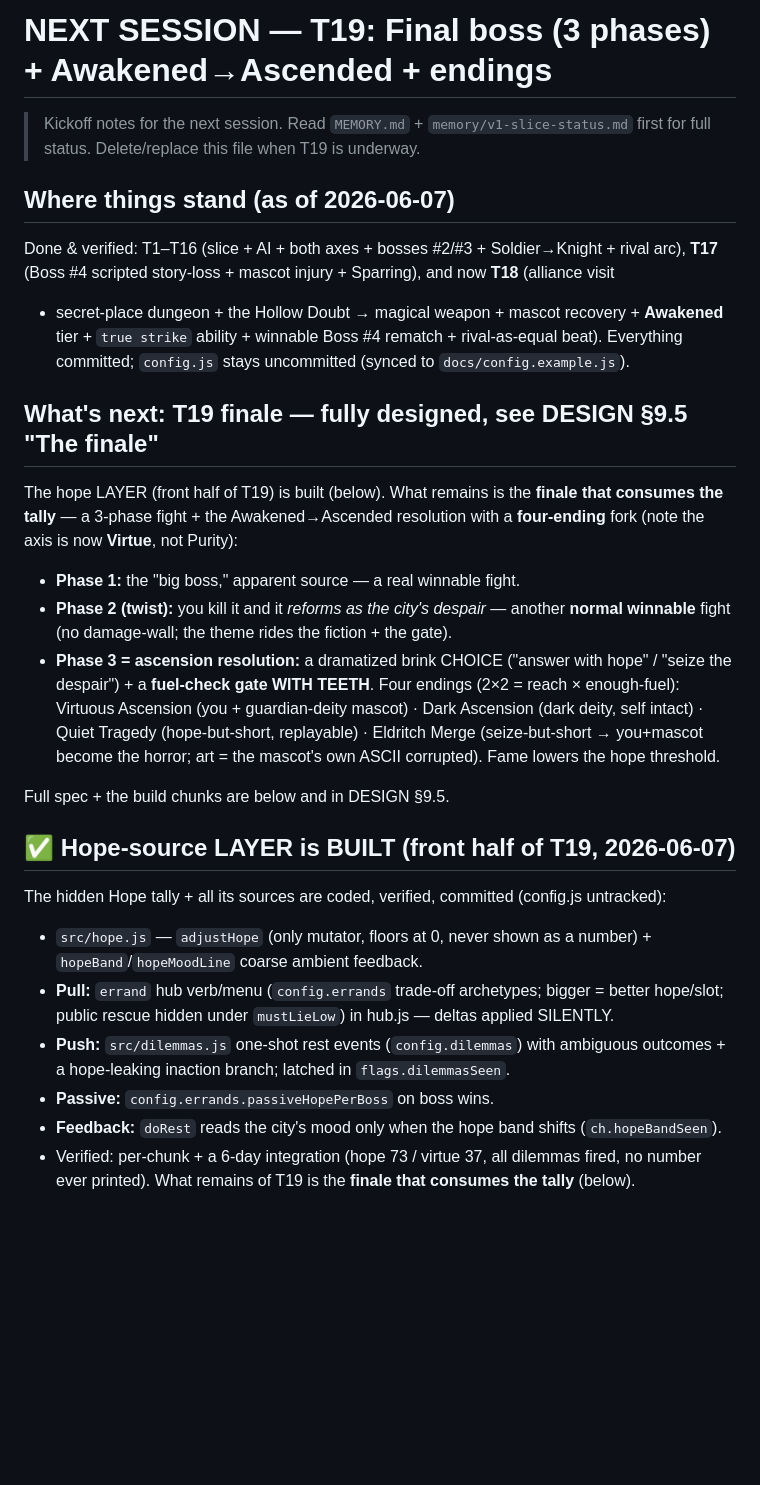
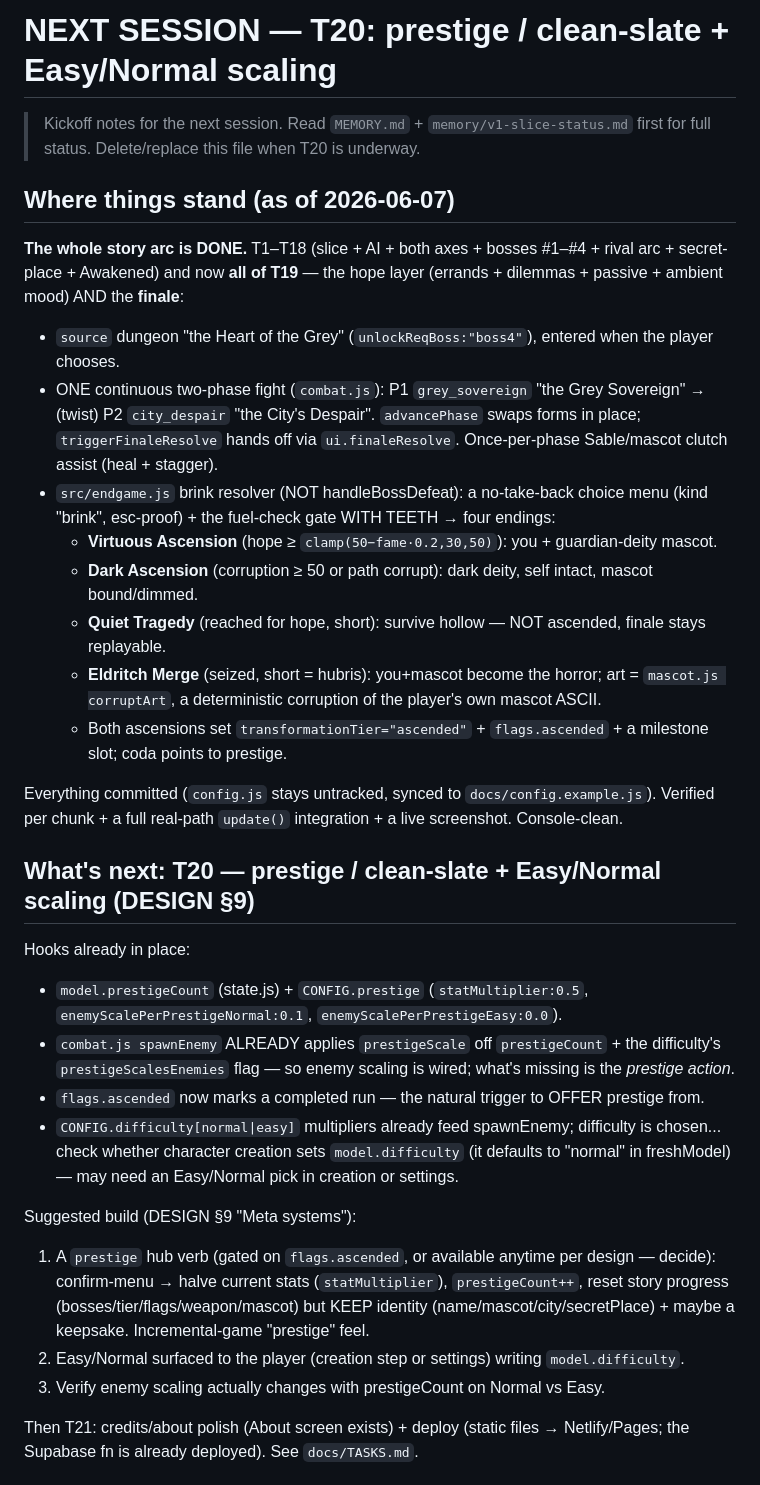
Before and after one commit to shirleyleng/magical-exe, a Markdown page: NEXT_SESSION.md, the part around one of its changes. Drawn GitHub-style; blank space fills up the shorter version.

```diff
--- a/NEXT_SESSION.md
+++ b/NEXT_SESSION.md
@@ -1,44 +1,51 @@
-# NEXT SESSION — T19: Final boss (3 phases) + Awakened→Ascended + endings
+# NEXT SESSION — T20: prestige / clean-slate + Easy/Normal scaling
 
 > Kickoff notes for the next session. Read `MEMORY.md` + `memory/v1-slice-status.md` first
-> for full status. Delete/replace this file when T19 is underway.
+> for full status. Delete/replace this file when T20 is underway.
 
 ## Where things stand (as of 2026-06-07)
 
-Done & verified: T1–T16 (slice + AI + both axes + bosses #2/#3 + Soldier→Knight + rival arc),
-**T17** (Boss #4 scripted story-loss + mascot injury + Sparring), and now **T18** (alliance visit
-+ secret-place dungeon + the Hollow Doubt → magical weapon + mascot recovery + **Awakened** tier +
-`true strike` ability + winnable Boss #4 rematch + rival-as-equal beat). Everything committed;
-`config.js` stays uncommitted (synced to `docs/config.example.js`).
+**The whole story arc is DONE.** T1–T18 (slice + AI + both axes + bosses #1–#4 + rival arc +
+secret-place + Awakened) and now **all of T19** — the hope layer (errands + dilemmas + passive +
+ambient mood) AND the **finale**:
 
-## What's next: T19 finale — fully designed, see DESIGN §9.5 "The finale"
+- `source` dungeon "the Heart of the Grey" (`unlockReqBoss:"boss4"`), entered when the player chooses.
+- ONE continuous two-phase fight (`combat.js`): P1 `grey_sovereign` "the Grey Sovereign" → (twist) P2
+  `city_despair` "the City's Despair". `advancePhase` swaps forms in place; `triggerFinaleResolve`
+  hands off via `ui.finaleResolve`. Once-per-phase Sable/mascot clutch assist (heal + stagger).
+- `src/endgame.js` brink resolver (NOT handleBossDefeat): a no-take-back choice menu (kind "brink",
+  esc-proof) + the fuel-check gate WITH TEETH → four endings:
+  - **Virtuous Ascension** (hope ≥ `clamp(50−fame·0.2,30,50)`): you + guardian-deity mascot.
+  - **Dark Ascension** (corruption ≥ 50 or path corrupt): dark deity, self intact, mascot bound/dimmed.
+  - **Quiet Tragedy** (reached for hope, short): survive hollow — NOT ascended, finale stays replayable.
+  - **Eldritch Merge** (seized, short = hubris): you+mascot become the horror; art = `mascot.js
+    corruptArt`, a deterministic corruption of the player's own mascot ASCII.
+  - Both ascensions set `transformationTier="ascended"` + `flags.ascended` + a milestone slot; coda
+    points to prestige.
 
-The hope LAYER (front half of T19) is built (below). What remains is the **finale that consumes the
-tally** — a 3-phase fight + the Awakened→Ascended resolution with a **four-ending** fork (note the
-axis is now **Virtue**, not Purity):
+Everything committed (`config.js` stays untracked, synced to `docs/config.example.js`). Verified per
+chunk + a full real-path `update()` integration + a live screenshot. Console-clean.
 
-- **Phase 1:** the "big boss," apparent source — a real winnable fight.
-- **Phase 2 (twist):** you kill it and it *reforms as the city's despair* — another **normal
-  winnable** fight (no damage-wall; the theme rides the fiction + the gate).
-- **Phase 3 = ascension resolution:** a dramatized brink CHOICE ("answer with hope" / "seize the
-  despair") + a **fuel-check gate WITH TEETH**. Four endings (2×2 = reach × enough-fuel):
-  Virtuous Ascension (you + guardian-deity mascot) · Dark Ascension (dark deity, self intact) ·
-  Quiet Tragedy (hope-but-short, replayable) · Eldritch Merge (seize-but-short → you+mascot become
-  the horror; art = the mascot's own ASCII corrupted). Fame lowers the hope threshold.
+## What's next: T20 — prestige / clean-slate + Easy/Normal scaling (DESIGN §9)
 
-Full spec + the build chunks are below and in DESIGN §9.5.
+Hooks already in place:
+- `model.prestigeCount` (state.js) + `CONFIG.prestige` (`statMultiplier:0.5`,
+  `enemyScalePerPrestigeNormal:0.1`, `enemyScalePerPrestigeEasy:0.0`).
+- `combat.js spawnEnemy` ALREADY applies `prestigeScale` off `prestigeCount` + the difficulty's
+  `prestigeScalesEnemies` flag — so enemy scaling is wired; what's missing is the *prestige action*.
+- `flags.ascended` now marks a completed run — the natural trigger to OFFER prestige from.
+- `CONFIG.difficulty[normal|easy]` multipliers already feed spawnEnemy; difficulty is chosen... check
+  whether character creation sets `model.difficulty` (it defaults to "normal" in freshModel) — may need
+  an Easy/Normal pick in creation or settings.
 
-## ✅ Hope-source LAYER is BUILT (front half of T19, 2026-06-07)
+Suggested build (DESIGN §9 "Meta systems"):
+1. A `prestige` hub verb (gated on `flags.ascended`, or available anytime per design — decide):
+   confirm-menu → halve current stats (`statMultiplier`), `prestigeCount++`, reset story progress
+   (bosses/tier/flags/weapon/mascot) but KEEP identity (name/mascot/city/secretPlace) + maybe a
+   keepsake. Incremental-game "prestige" feel.
+2. Easy/Normal surfaced to the player (creation step or settings) writing `model.difficulty`.
+3. Verify enemy scaling actually changes with prestigeCount on Normal vs Easy.
 
-The hidden Hope tally + all its sources are coded, verified, committed (config.js untracked):
-- `src/hope.js` — `adjustHope` (only mutator, floors at 0, never shown as a number) +
-  `hopeBand`/`hopeMoodLine` coarse ambient feedback.
-- **Pull:** `errand` hub verb/menu (`config.errands` trade-off archetypes; bigger = better
-  hope/slot; public rescue hidden under `mustLieLow`) in hub.js — deltas applied SILENTLY.
-- **Push:** `src/dilemmas.js` one-shot rest events (`config.dilemmas`) with ambiguous outcomes +
-  a hope-leaking inaction branch; latched in `flags.dilemmasSeen`.
-- **Passive:** `config.errands.passiveHopePerBoss` on boss wins.
-- **Feedback:** `doRest` reads the city's mood only when the hope band shifts (`ch.hopeBandSeen`).
-- Verified: per-chunk + a 6-day integration (hope 73 / virtue 37, all dilemmas fired, no number
-  ever printed). What remains of T19 is the **finale that consumes the tally** (below).
+Then T21: credits/about polish (About screen exists) + deploy (static files → Netlify/Pages; the
+Supabase fn is already deployed). See `docs/TASKS.md`.
 
```
Also changed, not shown: other parts of NEXT_SESSION.md (+13 -48 lines), docs/DESIGN.md (+9 -4 lines), docs/TASKS.md (+18 -9 lines).
